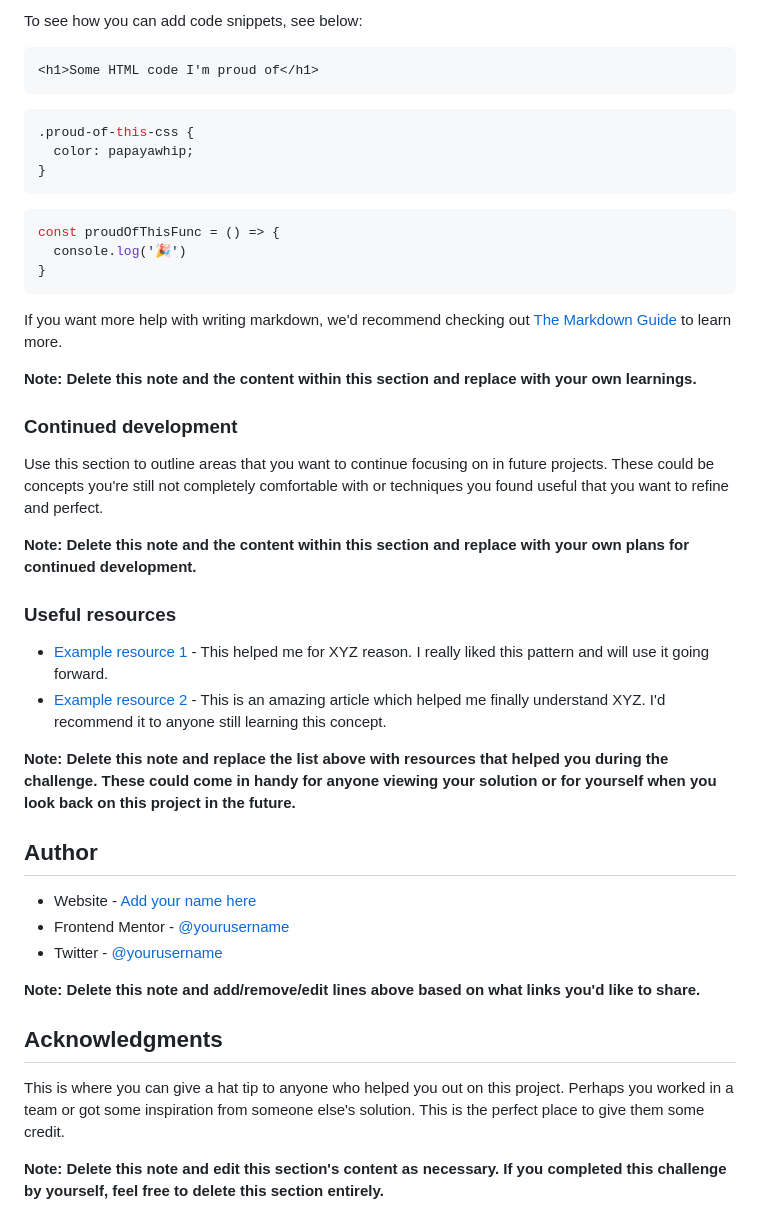
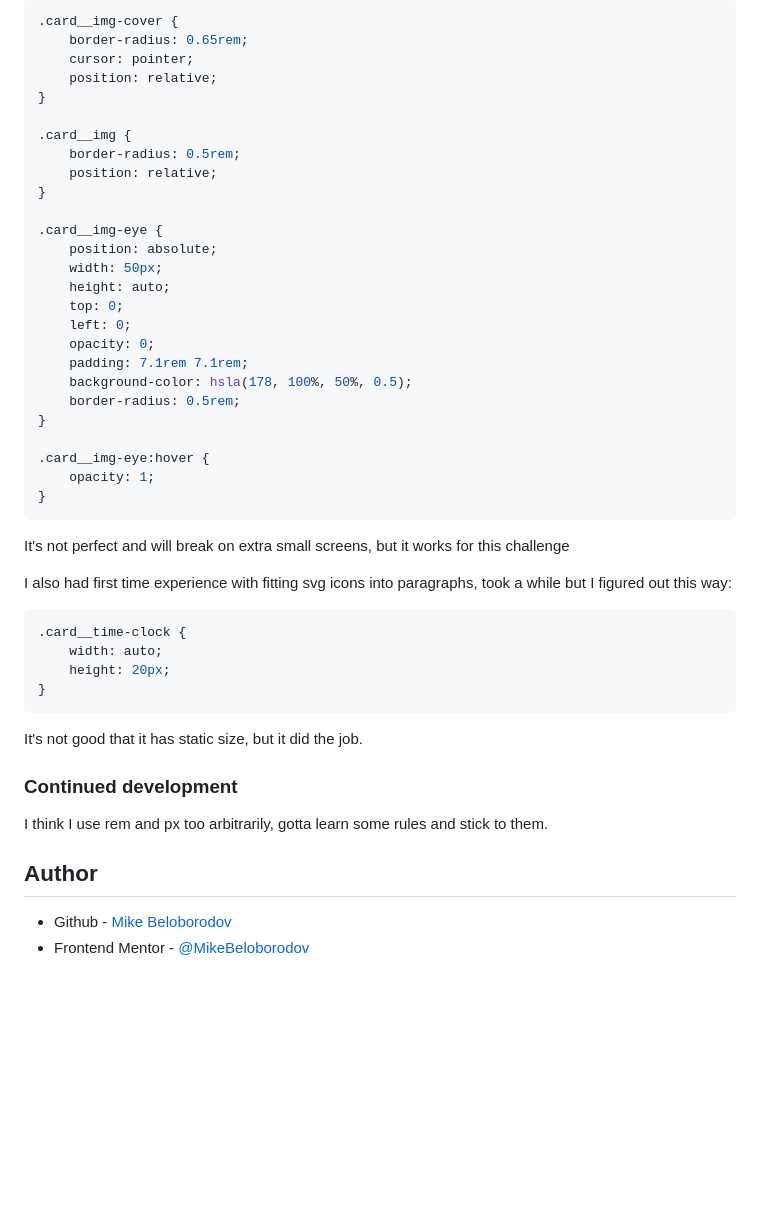
Before and after one commit to MikeBeloborodov/NFT_preview_card, a Markdown page: README.md, the part around the change printed below. Rendered like a GitHub page; blank space fills up the shorter version.

````diff
--- a/README.md
+++ b/README.md
@@ -65,47 +49,49 @@ Use this section to recap over some of your major learnings while working throug
 
-To see how you can add code snippets, see below:
+```CSS
+.card__img-cover {
+    border-radius: 0.65rem;
+    cursor: pointer;
+    position: relative;
+}
 
-```html
-<h1>Some HTML code I'm proud of</h1>
-```
-```css
-.proud-of-this-css {
-  color: papayawhip;
+.card__img {
+    border-radius: 0.5rem;
+    position: relative;
+}
+
+.card__img-eye {
+    position: absolute;
+    width: 50px;
+    height: auto;
+    top: 0;
+    left: 0;
+    opacity: 0;
+    padding: 7.1rem 7.1rem;
+    background-color: hsla(178, 100%, 50%, 0.5);
+    border-radius: 0.5rem;
+}
+
+.card__img-eye:hover {
+    opacity: 1;
 }
 ```
-```js
-const proudOfThisFunc = () => {
-  console.log('🎉')
+It's not perfect and will break on extra small screens, but it works for this challenge
+
+I also had first time experience with fitting svg icons into paragraphs, took a while but I figured out this way:
+
+```CSS
+.card__time-clock {
+    width: auto;
+    height: 20px;
 }
 ```
-
-If you want more help with writing markdown, we'd recommend checking out [The Markdown Guide](https://www.markdownguide.org/) to learn more.
-
-**Note: Delete this note and the content within this section and replace with your own learnings.**
+It's not good that it has static size, but it did the job.
 
 ### Continued development
 
-Use this section to outline areas that you want to continue focusing on in future projects. These could be concepts you're still not completely comfortable with or techniques you found useful that you want to refine and perfect.
-
-**Note: Delete this note and the content within this section and replace with your own plans for continued development.**
-
-### Useful resources
-
-- [Example resource 1](https://www.example.com) - This helped me for XYZ reason. I really liked this pattern and will use it going forward.
-- [Example resource 2](https://www.example.com) - This is an amazing article which helped me finally understand XYZ. I'd recommend it to anyone still learning this concept.
-
-**Note: Delete this note and replace the list above with resources that helped you during the challenge. These could come in handy for anyone viewing your solution or for yourself when you look back on this project in the future.**
+I think I use rem and px too arbitrarily, gotta learn some rules and stick to them.
 
 ## Author
 
-- Website - [Add your name here](https://www.your-site.com)
-- Frontend Mentor - [@yourusername](https://www.frontendmentor.io/profile/yourusername)
-- Twitter - [@yourusername](https://www.twitter.com/yourusername)
-
-**Note: Delete this note and add/remove/edit lines above based on what links you'd like to share.**
-
-## Acknowledgments
-
-This is where you can give a hat tip to anyone who helped you out on this project. Perhaps you worked in a team or got some inspiration from someone else's solution. This is the perfect place to give them some credit.
-
-**Note: Delete this note and edit this section's content as necessary. If you completed this challenge by yourself, feel free to delete this section entirely.**
+- Github - [Mike Beloborodov](https://github.com/MikeBeloborodov)
+- Frontend Mentor - [@MikeBeloborodov](https://www.frontendmentor.io/profile/MikeBeloborodov)
````
Also changed, not shown: other parts of README.md (+5 -21 lines), screenshot_desktop.png (added), screenshot_mobile.png (added), 1 other file.
